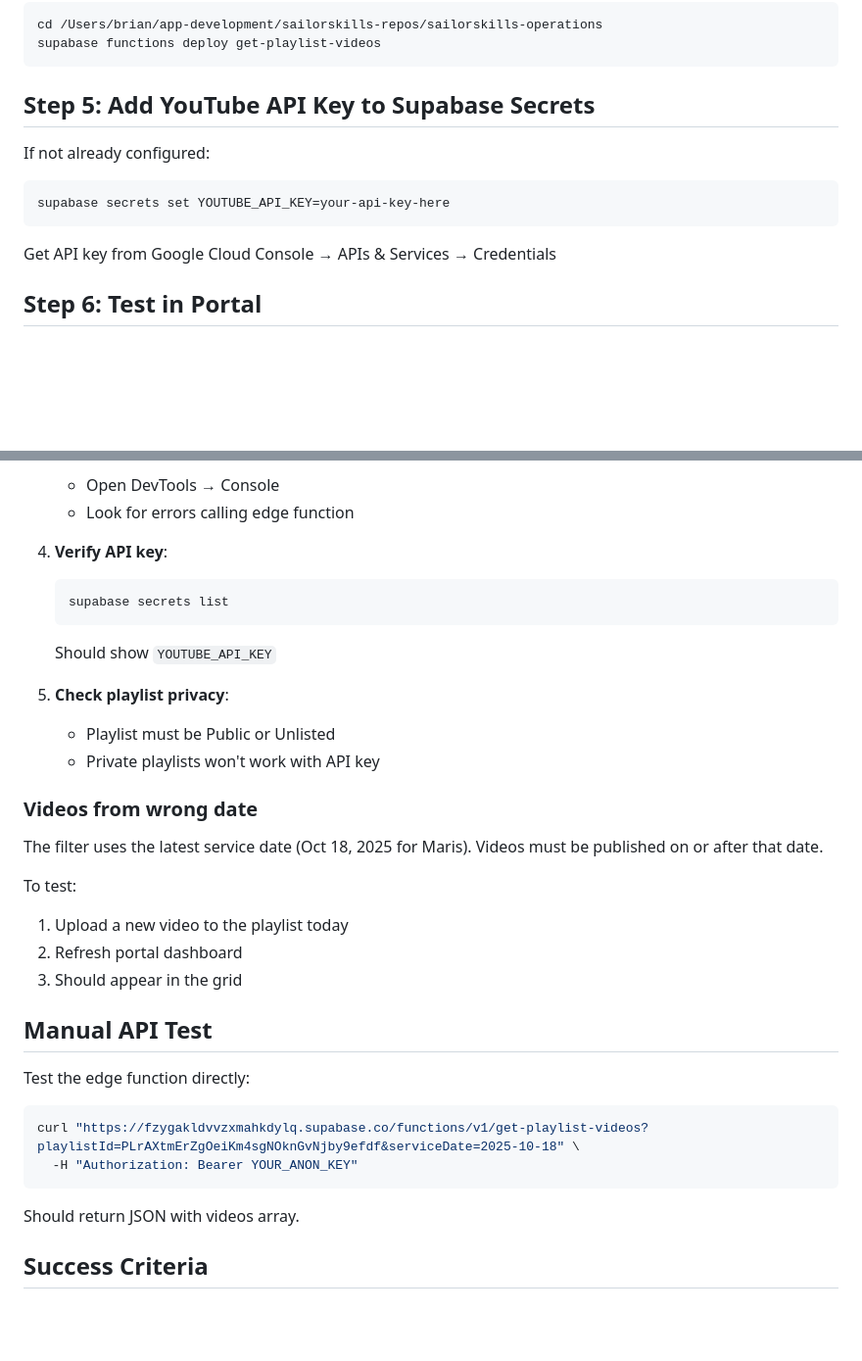
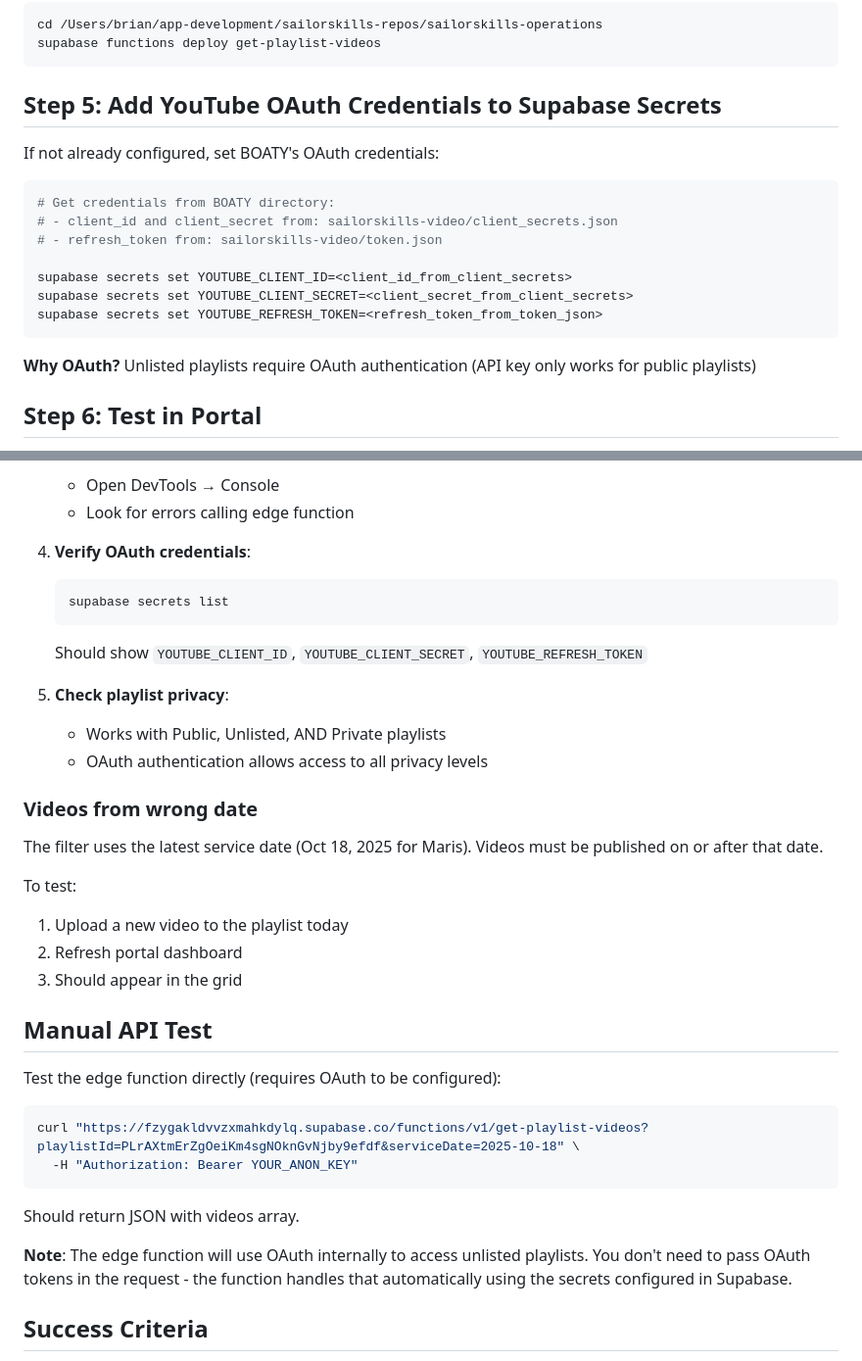
Before and after one commit to standardhuman/sailorskills-portal, a Markdown page: TESTING_VIDEOS.md, 2 parts joined by grey strips. Shown at 98% size. Rendered like a GitHub page; blank space fills up the shorter version.

Commit message:
Update testing documentation for OAuth-based video fetching
Documentation Changes (TESTING_VIDEOS.md):
- Replace API key setup with OAuth credentials setup
- Reference BOATY files for credential values (redacted for security)
- Explain why OAuth is required (unlisted playlists)
- Update troubleshooting to check OAuth secrets
- Note that OAuth works with all privacy levels

Setup requires 3 secrets from BOATY files:
1. YOUTUBE_CLIENT_ID (from client_secrets.json)
2. YOUTUBE_CLIENT_SECRET (from client_secrets.json)
3. YOUTUBE_REFRESH_TOKEN (from token.json)

🤖 Generated with [Claude Code](https://claude.com/claude-code)

Co-Authored-By: Claude <noreply@anthropic.com>

````diff
--- a/TESTING_VIDEOS.md
+++ b/TESTING_VIDEOS.md
@@ -74,15 +74,21 @@ cd /Users/brian/app-development/sailorskills-repos/sailorskills-operations
 supabase functions deploy get-playlist-videos
 ```
 
-## Step 5: Add YouTube API Key to Supabase Secrets
+## Step 5: Add YouTube OAuth Credentials to Supabase Secrets
 
-If not already configured:
+If not already configured, set BOATY's OAuth credentials:
 
 ```bash
-supabase secrets set YOUTUBE_API_KEY=your-api-key-here
+# Get credentials from BOATY directory:
+# - client_id and client_secret from: sailorskills-video/client_secrets.json
+# - refresh_token from: sailorskills-video/token.json
+
+supabase secrets set YOUTUBE_CLIENT_ID=<client_id_from_client_secrets>
+supabase secrets set YOUTUBE_CLIENT_SECRET=<client_secret_from_client_secrets>
+supabase secrets set YOUTUBE_REFRESH_TOKEN=<refresh_token_from_token_json>
 ```
 
-Get API key from Google Cloud Console → APIs & Services → Credentials
+**Why OAuth?** Unlisted playlists require OAuth authentication (API key only works for public playlists)
 
 ## Step 6: Test in Portal
 
@@ -123,15 +129,15 @@ Get API key from Google Cloud Console → APIs & Services → Credentials
    - Open DevTools → Console
    - Look for errors calling edge function
 
-4. **Verify API key**:
+4. **Verify OAuth credentials**:
    ```bash
    supabase secrets list
    ```
-   Should show `YOUTUBE_API_KEY`
+   Should show `YOUTUBE_CLIENT_ID`, `YOUTUBE_CLIENT_SECRET`, `YOUTUBE_REFRESH_TOKEN`
 
 5. **Check playlist privacy**:
-   - Playlist must be Public or Unlisted
-   - Private playlists won't work with API key
+   - Works with Public, Unlisted, AND Private playlists
+   - OAuth authentication allows access to all privacy levels
 
 ### Videos from wrong date
 
@@ -144,7 +150,7 @@ To test:
 
 ## Manual API Test
 
-Test the edge function directly:
+Test the edge function directly (requires OAuth to be configured):
 
 ```bash
 curl "https://fzygakldvvzxmahkdylq.supabase.co/functions/v1/get-playlist-videos?playlistId=PLrAXtmErZgOeiKm4sgNOknGvNjby9efdf&serviceDate=2025-10-18" \
@@ -152,6 +158,8 @@ curl "https://fzygakldvvzxmahkdylq.supabase.co/functions/v1/get-playlist-videos?
 ```
 
 Should return JSON with videos array.
+
+**Note**: The edge function will use OAuth internally to access unlisted playlists. You don't need to pass OAuth tokens in the request - the function handles that automatically using the secrets configured in Supabase.
 
 ## Success Criteria
 
````
